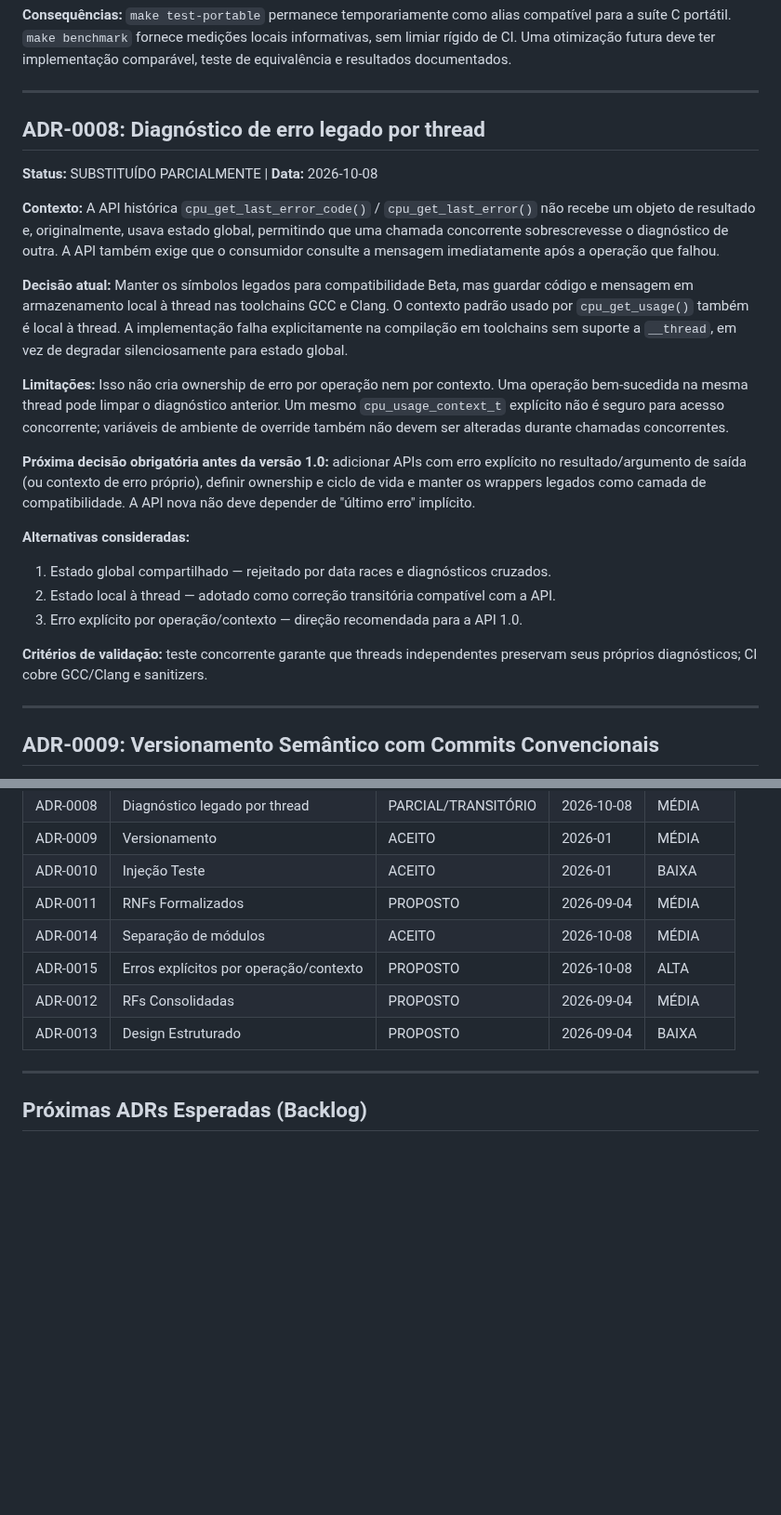
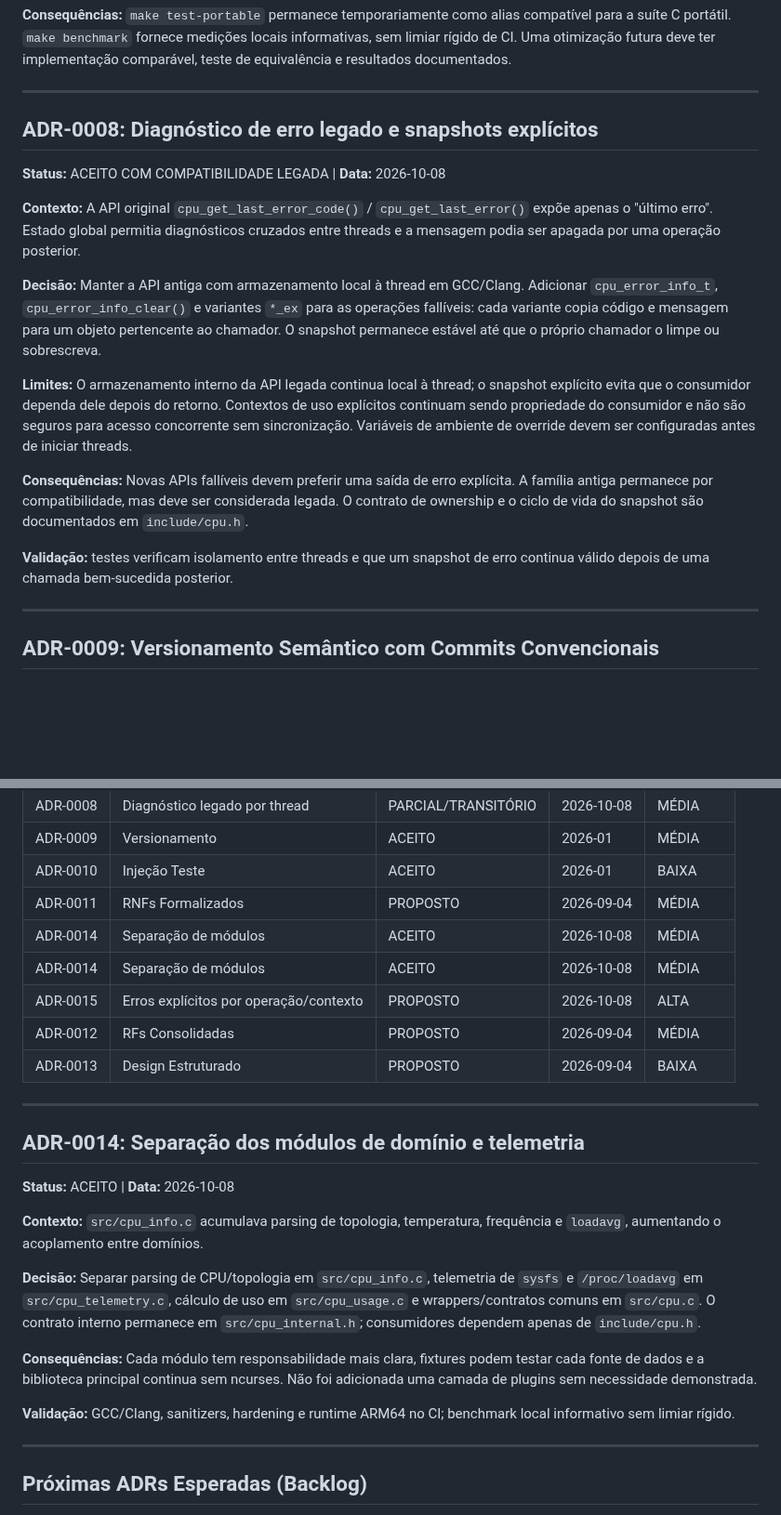
Before and after one commit to mnl-nox/cpu-reader, a Markdown page: doc/architecture-decision-records.md, 2 parts joined by grey strips. Shown at 93% size. GitHub-like rendering; blank space fills up the shorter version.

Commit message:
docs: align error and module architecture decisions

```diff
--- a/doc/architecture-decision-records.md
+++ b/doc/architecture-decision-records.md
@@ -264,41 +264,34 @@ implementação comparável, teste de equivalência e resultados documentados.
 
 ---
 
-## ADR-0008: Diagnóstico de erro legado por thread
+## ADR-0008: Diagnóstico de erro legado e snapshots explícitos
 
-**Status:** SUBSTITUÍDO PARCIALMENTE | **Data:** 2026-10-08
+**Status:** ACEITO COM COMPATIBILIDADE LEGADA | **Data:** 2026-10-08
 
-**Contexto:** A API histórica `cpu_get_last_error_code()` / `cpu_get_last_error()`
-não recebe um objeto de resultado e, originalmente, usava estado global,
-permitindo que uma chamada concorrente sobrescrevesse o diagnóstico de outra.
-A API também exige que o consumidor consulte a mensagem imediatamente após a
-operação que falhou.
+**Contexto:** A API original `cpu_get_last_error_code()` /
+`cpu_get_last_error()` expõe apenas o "último erro". Estado global permitia
+diagnósticos cruzados entre threads e a mensagem podia ser apagada por uma
+operação posterior.
 
-**Decisão atual:** Manter os símbolos legados para compatibilidade Beta, mas
-guardar código e mensagem em armazenamento local à thread nas toolchains GCC e
-Clang. O contexto padrão usado por `cpu_get_usage()` também é local à thread.
-A implementação falha explicitamente na compilação em toolchains sem suporte a
-`__thread`, em vez de degradar silenciosamente para estado global.
+**Decisão:** Manter a API antiga com armazenamento local à thread em GCC/Clang.
+Adicionar `cpu_error_info_t`, `cpu_error_info_clear()` e variantes `*_ex` para
+as operações fallíveis: cada variante copia código e mensagem para um objeto
+pertencente ao chamador. O snapshot permanece estável até que o próprio
+chamador o limpe ou sobrescreva.
 
-**Limitações:** Isso não cria ownership de erro por operação nem por contexto.
-Uma operação bem-sucedida na mesma thread pode limpar o diagnóstico anterior.
-Um mesmo `cpu_usage_context_t` explícito não é seguro para acesso concorrente;
-variáveis de ambiente de override também não devem ser alteradas durante
-chamadas concorrentes.
+**Limites:** O armazenamento interno da API legada continua local à thread; o
+snapshot explícito evita que o consumidor dependa dele depois do retorno.
+Contextos de uso explícitos continuam sendo propriedade do consumidor e não são
+seguros para acesso concorrente sem sincronização. Variáveis de ambiente de
+override devem ser configuradas antes de iniciar threads.
 
-**Próxima decisão obrigatória antes da versão 1.0:** adicionar APIs com erro
-explícito no resultado/argumento de saída (ou contexto de erro próprio), definir
-ownership e ciclo de vida e manter os wrappers legados como camada de
-compatibilidade. A API nova não deve depender de "último erro" implícito.
+**Consequências:** Novas APIs fallíveis devem preferir uma saída de erro explícita.
+A família antiga permanece por compatibilidade, mas deve ser considerada legada.
+O contrato de ownership e o ciclo de vida do snapshot são documentados em
+`include/cpu.h`.
 
-**Alternativas consideradas:**
-
-1. Estado global compartilhado — rejeitado por data races e diagnósticos cruzados.
-2. Estado local à thread — adotado como correção transitória compatível com a API.
-3. Erro explícito por operação/contexto — direção recomendada para a API 1.0.
-
-**Critérios de validação:** teste concorrente garante que threads independentes
-preservam seus próprios diagnósticos; CI cobre GCC/Clang e sanitizers.
+**Validação:** testes verificam isolamento entre threads e que um snapshot de
+erro continua válido depois de uma chamada bem-sucedida posterior.
 
 ---
 
@@ -494,9 +487,32 @@ Criar/expandir `doc/design.md` com seções: Visão, Componentes, Padrões, Trad
 | ADR-0010 | Injeção Teste | ACEITO | 2026-01 | BAIXA |
 | ADR-0011 | RNFs Formalizados | PROPOSTO | 2026-09-04 | MÉDIA |
 | ADR-0014 | Separação de módulos | ACEITO | 2026-10-08 | MÉDIA |
+| ADR-0014 | Separação de módulos | ACEITO | 2026-10-08 | MÉDIA |
 | ADR-0015 | Erros explícitos por operação/contexto | PROPOSTO | 2026-10-08 | ALTA |
 | ADR-0012 | RFs Consolidadas | PROPOSTO | 2026-09-04 | MÉDIA |
 | ADR-0013 | Design Estruturado | PROPOSTO | 2026-09-04 | BAIXA |
+
+---
+
+## ADR-0014: Separação dos módulos de domínio e telemetria
+
+**Status:** ACEITO | **Data:** 2026-10-08
+
+**Contexto:** `src/cpu_info.c` acumulava parsing de topologia, temperatura,
+frequência e `loadavg`, aumentando o acoplamento entre domínios.
+
+**Decisão:** Separar parsing de CPU/topologia em `src/cpu_info.c`, telemetria de
+`sysfs` e `/proc/loadavg` em `src/cpu_telemetry.c`, cálculo de uso em
+`src/cpu_usage.c` e wrappers/contratos comuns em `src/cpu.c`. O contrato
+interno permanece em `src/cpu_internal.h`; consumidores dependem apenas de
+`include/cpu.h`.
+
+**Consequências:** Cada módulo tem responsabilidade mais clara, fixtures podem
+testar cada fonte de dados e a biblioteca principal continua sem ncurses. Não
+foi adicionada uma camada de plugins sem necessidade demonstrada.
+
+**Validação:** GCC/Clang, sanitizers, hardening e runtime ARM64 no CI; benchmark
+local informativo sem limiar rígido.
 
 ---
 
```
